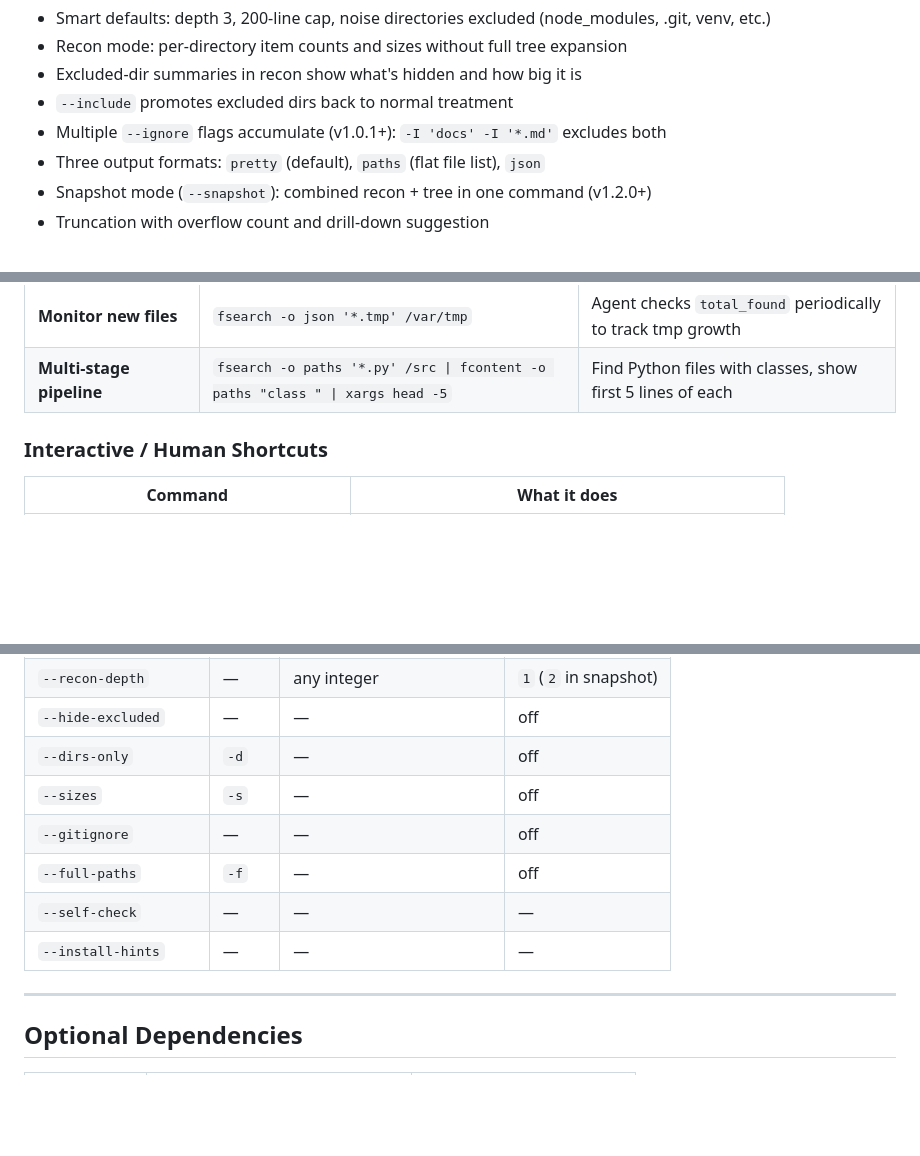
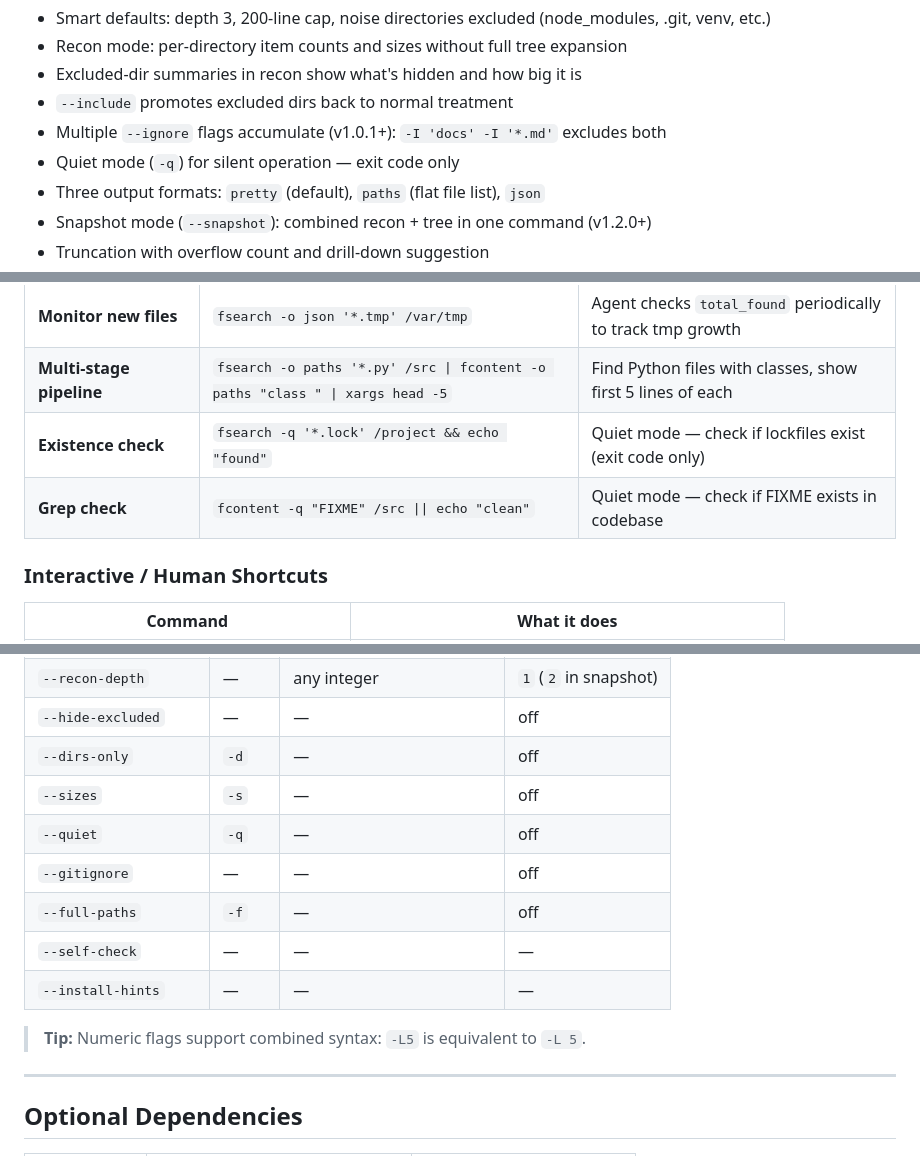
Before and after one commit to lliWcWill/fsuite, a Markdown page: README.md, 3 parts joined by grey strips. GitHub-like rendering; blank space fills up the shorter version.

```diff
--- a/README.md
+++ b/README.md
@@ -221,6 +223,7 @@ ftree [OPTIONS] [path]
 - Excluded-dir summaries in recon show what's hidden and how big it is
 - `--include` promotes excluded dirs back to normal treatment
 - Multiple `--ignore` flags accumulate (v1.0.1+): `-I 'docs' -I '*.md'` excludes both
+- Quiet mode (`-q`) for silent operation — exit code only
 - Three output formats: `pretty` (default), `paths` (flat file list), `json`
 - Snapshot mode (`--snapshot`): combined recon + tree in one command (v1.2.0+)
 - Truncation with overflow count and drill-down suggestion
@@ -499,6 +506,8 @@ These are designed for AI agents, CI pipelines, cron jobs, and automation script
 | **Batch rename prep** | `fsearch -o paths '*_old*' /project` | List all `_old` files an agent should rename or delete |
 | **Monitor new files** | `fsearch -o json '*.tmp' /var/tmp` | Agent checks `total_found` periodically to track tmp growth |
 | **Multi-stage pipeline** | `fsearch -o paths '*.py' /src \| fcontent -o paths "class " \| xargs head -5` | Find Python files with classes, show first 5 lines of each |
+| **Existence check** | `fsearch -q '*.lock' /project && echo "found"` | Quiet mode — check if lockfiles exist (exit code only) |
+| **Grep check** | `fcontent -q "FIXME" /src \|\| echo "clean"` | Quiet mode — check if FIXME exists in codebase |
 
 ### Interactive / Human Shortcuts
 
@@ -554,10 +569,13 @@ These are designed for AI agents, CI pipelines, cron jobs, and automation script
 | `--hide-excluded` | — | — | off |
 | `--dirs-only` | `-d` | — | off |
 | `--sizes` | `-s` | — | off |
+| `--quiet` | `-q` | — | off |
 | `--gitignore` | — | — | off |
 | `--full-paths` | `-f` | — | off |
 | `--self-check` | — | — | — |
 | `--install-hints` | — | — | — |
+
+> **Tip:** Numeric flags support combined syntax: `-L5` is equivalent to `-L 5`.
 
 ---
 
```
Also changed, not shown: other parts of README.md (+23 -7 lines).
